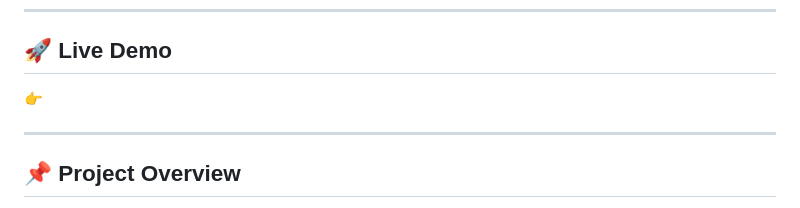
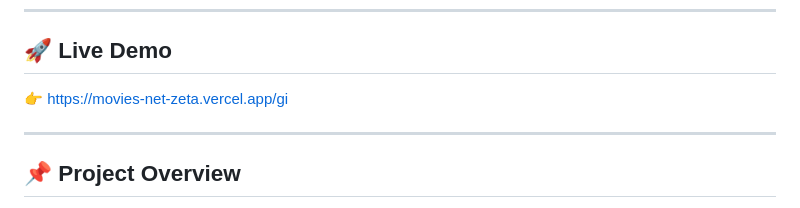
Before and after one commit to pinkberry527-sketch/Movies-net, a Markdown page: readme.md, the part around the change. Drawn GitHub-style.

Commit message:
Added live site link

```diff
--- a/readme.md
+++ b/readme.md
@@ -5,7 +5,7 @@ A Netflix-inspired movie browsing web app built using HTML, CSS, and JavaScript.
 ---
 
 ## 🚀 Live Demo
-👉
+👉 https://movies-net-zeta.vercel.app/gi
 
 ---
 
```
